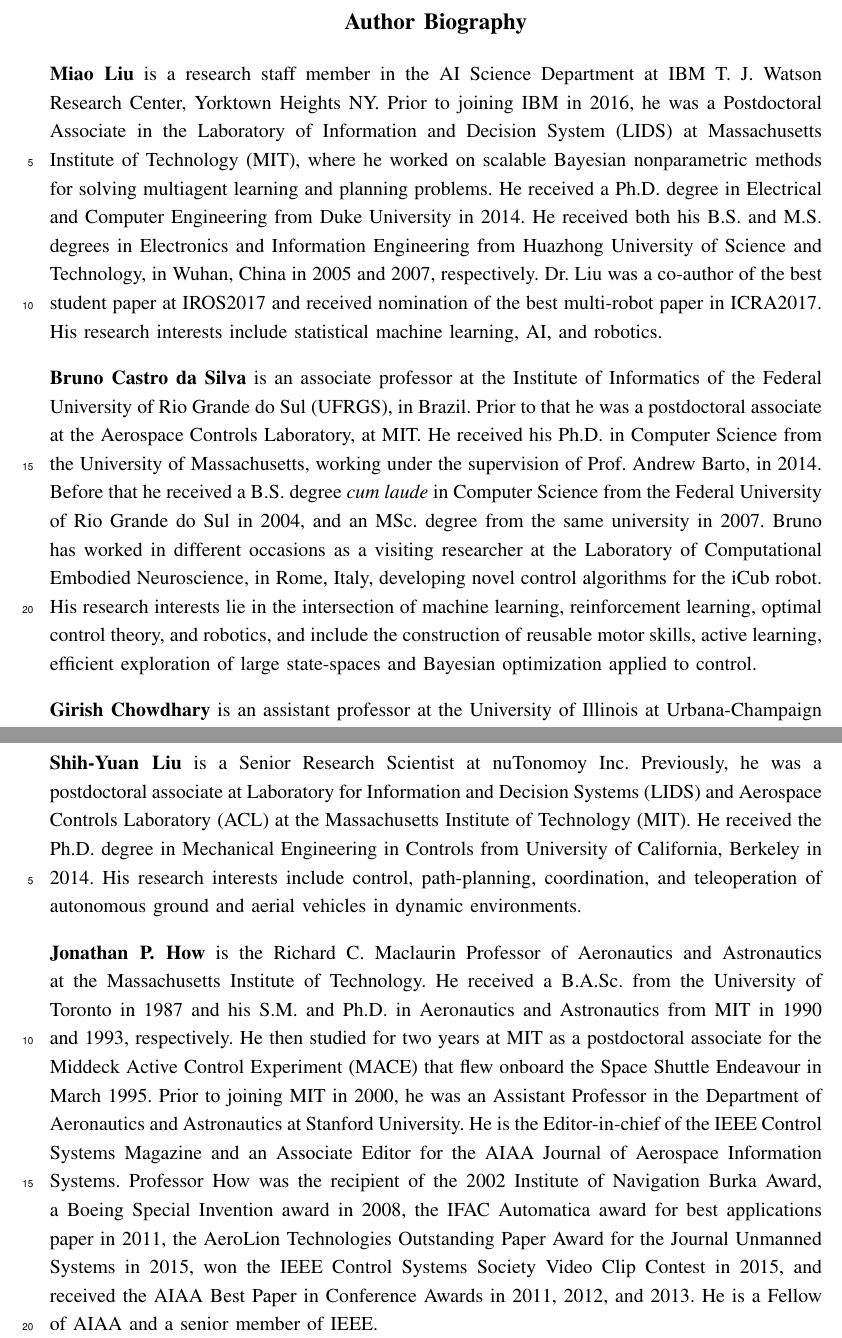
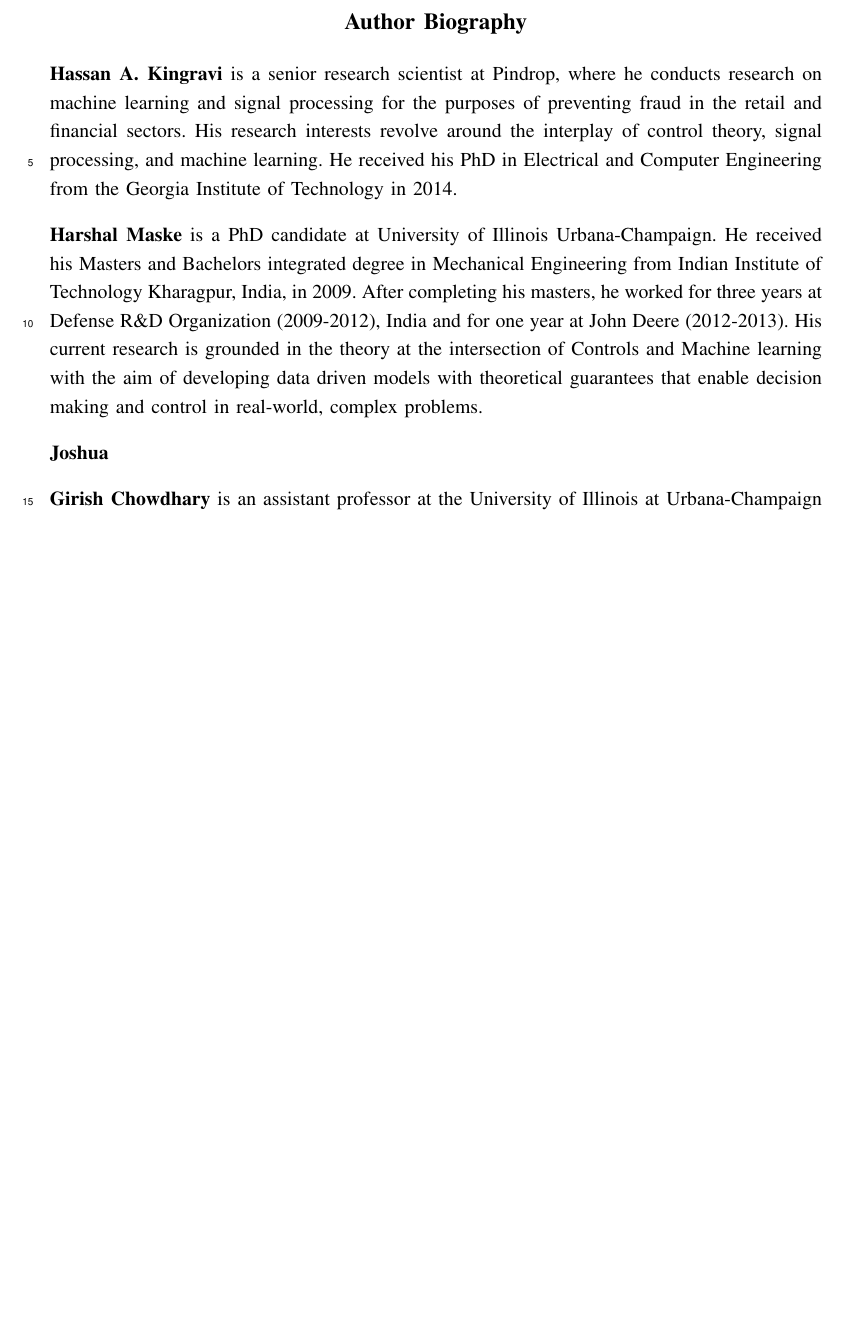
Before and after one commit to hkingravi/csm_article, a LaTeX paper (main/csmKO.tex): two parts of pages 33 and 34 of 34 before the commit and part of page 33 of 33 after it, the two joined at a grey line, cut so that both start at the same text, the shorter picture padded with empty space. Compiled offline with pdfLaTeX; a missing font is replaced by an installed copy or a similar font; a LaTeX package or settings file that is missing is left out.

Commit message:
added author profile

```diff
--- a/main/csmKO.tex
+++ b/main/csmKO.tex
@@ -196,18 +196,32 @@
 \newpage
 \section{Author Biography}
 %Insert the author bios here.
-\noindent \textbf{Miao Liu} is a research staff member in the AI Science Department at IBM T. J. Watson Research Center, Yorktown Heights NY. Prior to joining IBM in 2016, he was a Postdoctoral Associate in the Laboratory of Information and Decision System (LIDS) at Massachusetts Institute of Technology (MIT), where he worked on scalable Bayesian nonparametric methods for solving multiagent learning and planning problems. He received a Ph.D. degree in Electrical and Computer Engineering from Duke University in 2014. He received both his B.S. and M.S. degrees in Electronics and Information Engineering from Huazhong University of Science and Technology, in Wuhan, China in 2005 and 2007, respectively. Dr. Liu was a co-author of the best student paper at IROS2017 and received nomination of the best multi-robot paper in ICRA2017. His research interests include statistical machine learning, AI, and robotics.
+\noindent \textbf{Hassan A. Kingravi}  is a senior research scientist
+at Pindrop, where he conducts research on machine
+learning and signal processing for the purposes of
+preventing fraud in the retail and financial sectors.
+His research interests revolve around the interplay
+of control theory, signal processing, and machine
+learning. He received his PhD in Electrical and
+Computer Engineering from the Georgia Institute
+of Technology in 2014.
 
-\noindent \textbf{Bruno Castro da Silva} is an associate professor at the Institute of Informatics of the Federal University of Rio Grande do Sul (UFRGS), in Brazil. Prior to that he was a postdoctoral associate at the Aerospace Controls Laboratory, at MIT. He received his Ph.D. in Computer Science from the University of Massachusetts, working under the supervision of Prof. Andrew Barto, in 2014. Before that he received a B.S. degree \emph{cum laude} in Computer Science from the Federal University of Rio Grande do Sul in 2004, and an MSc. degree from the same university in 2007. Bruno has worked in different occasions as a visiting researcher at the Laboratory of Computational Embodied Neuroscience, in Rome, Italy, developing novel control algorithms for the iCub robot. His research interests lie in the intersection of machine learning, reinforcement learning, optimal control theory, and robotics, and include the construction of reusable motor skills, active learning, efficient exploration of large state-spaces and Bayesian optimization applied to control.
+\noindent \textbf{Harshal Maske} is a PhD candidate at University
+of Illinois Urbana-Champaign. He received his Masters
+and Bachelors integrated degree in Mechanical
+Engineering from Indian Institute of Technology
+Kharagpur, India, in 2009. After completing his
+masters, he worked for three years at Defense R\&D
+Organization (2009-2012), India and for one year
+at John Deere (2012-2013). His current research is
+grounded in the theory at the intersection of Controls
+and Machine learning with the aim of developing
+data driven models with theoretical guarantees that
+enable decision making and control in real-world, complex problems.
 
+\noindent \textbf{Joshua}
 
 \noindent \textbf{Girish Chowdhary} is an assistant professor at the University of Illinois at Urbana-Champaign and affiliated with Electrical and Computer Engineering, Agricultural and Biological Engineering, and the UIUC Coordinated Science Laboratory (CSL). He is the director of the Distributed Autonomous Systems laboratory at UIUC. He holds a PhD (2010) from Georgia Institute of Technology in Aerospace Engineering. He was a postdoc at the Laboratory for Information and Decision Systems (LIDS) of the Massachusetts Institute of Technology for about two years (2011-2013). He was an assistant professor at Oklahoma State University’s Mechanical and Aerospace Engineering department (2013-2016). Prior to joining Georgia Tech, he also worked with the German Aerospace Center's (DLR's) Institute of Flight Systems for around three years (2003-2006). His undergraduate institution was the Royal Melbourne Institute of Technology in Australia. Girish's ongoing research interest is in theoretical insights and practical algorithms for adaptive autonomy.
 
-
-\noindent \textbf{Shih-Yuan Liu} is a Senior Research Scientist at nuTonomoy Inc. Previously, he was a postdoctoral associate at Laboratory for Information and Decision Systems (LIDS) and Aerospace Controls Laboratory (ACL) at the Massachusetts Institute of Technology (MIT). He received the Ph.D. degree in Mechanical Engineering in Controls from University of California, Berkeley in 2014. His research interests include control, path-planning, coordination, and teleoperation of autonomous ground and aerial vehicles in dynamic environments.
-
-
-\noindent \textbf{Jonathan P. How} is the Richard C. Maclaurin Professor of Aeronautics and Astronautics at the Massachusetts Institute of Technology. He received a B.A.Sc. from the University of Toronto in 1987 and his S.M. and Ph.D. in Aeronautics and Astronautics from MIT in 1990 and 1993, respectively. He then studied for two years at MIT as a postdoctoral associate for the Middeck Active Control Experiment (MACE) that flew onboard the Space Shuttle Endeavour in March 1995. Prior to joining MIT in 2000, he was an Assistant Professor in the Department of Aeronautics and Astronautics at Stanford University. He is the Editor-in-chief of the IEEE Control Systems Magazine and an Associate Editor for the AIAA Journal of Aerospace Information Systems. Professor How was the recipient of the 2002 Institute of Navigation Burka Award, a Boeing Special Invention award in 2008, the IFAC Automatica award for best applications paper in 2011, the AeroLion Technologies Outstanding Paper Award for the Journal Unmanned Systems in 2015, won the IEEE Control Systems Society Video Clip Contest in 2015, and received the AIAA Best Paper in Conference Awards in 2011, 2012, and 2013. He is a Fellow of AIAA and a senior member of IEEE.
-
 \end{document}
 \clearpage
```
Also changed, not shown: main/csmKO.pdf (deleted), 1 other file.
